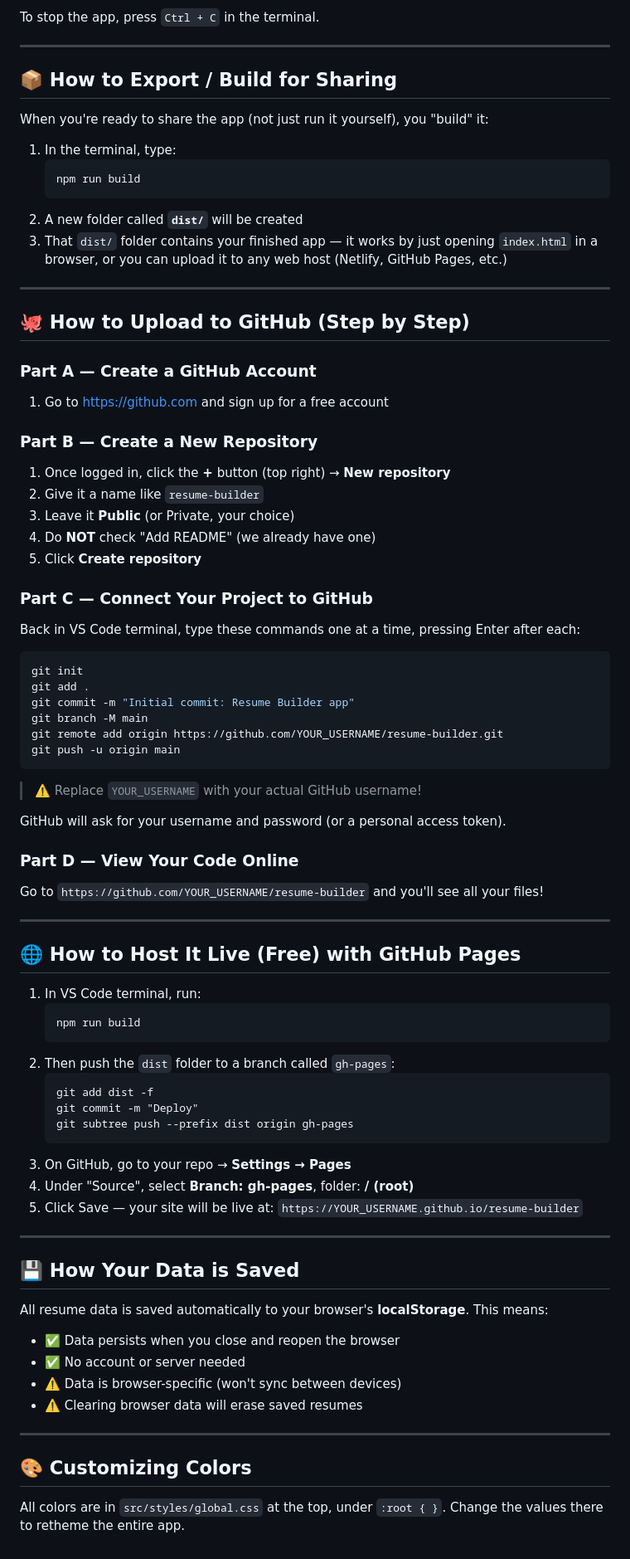
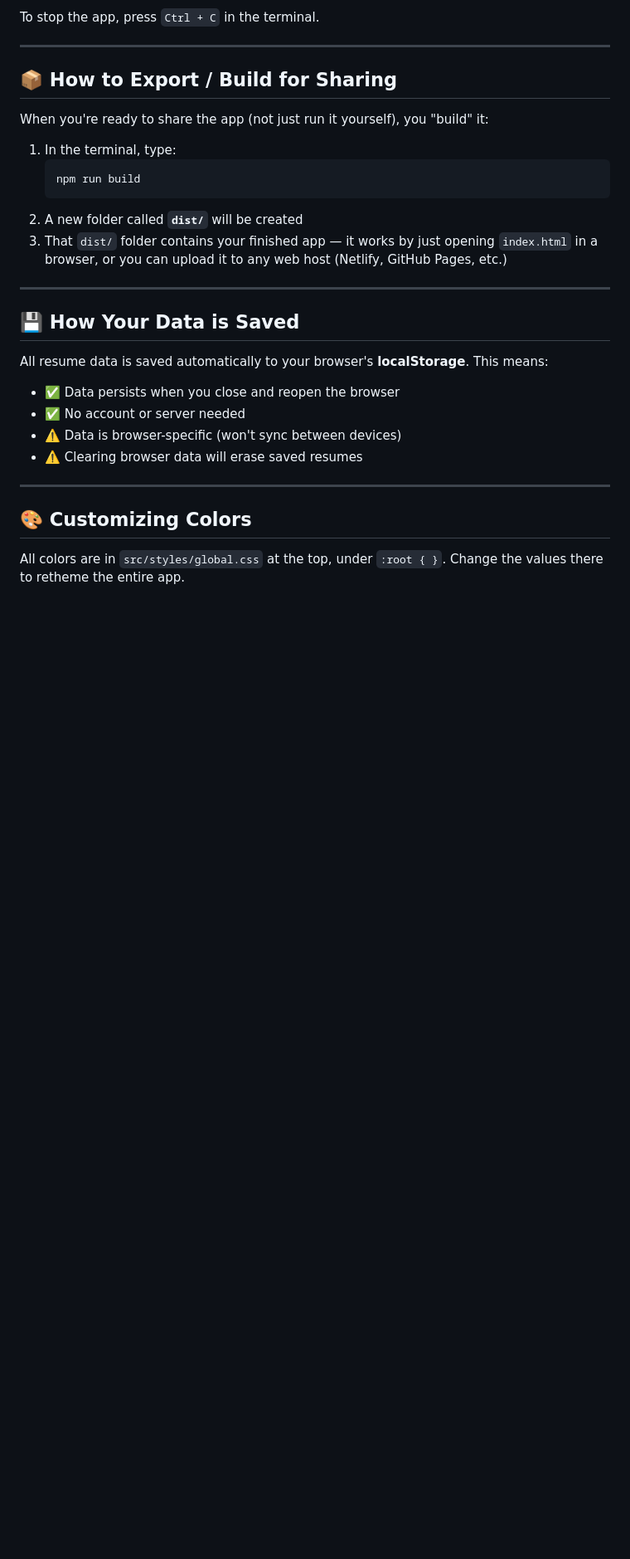
Before and after one commit to Michyah/checkbox-resume-builder, a Markdown page: README.md, the part around the change. Shown at 83% size. GitHub-like rendering; blank space fills up the shorter version.

Commit message:
Clean up README

````diff
--- a/README.md
+++ b/README.md
@@ -108,58 +108,6 @@ When you're ready to share the app (not just run it yourself), you "build" it:
 
 ---
 
-## 🐙 How to Upload to GitHub (Step by Step)
-
-### Part A — Create a GitHub Account
-1. Go to https://github.com and sign up for a free account
-
-### Part B — Create a New Repository
-1. Once logged in, click the **+** button (top right) → **New repository**
-2. Give it a name like `resume-builder`
-3. Leave it **Public** (or Private, your choice)
-4. Do **NOT** check "Add README" (we already have one)
-5. Click **Create repository**
-
-### Part C — Connect Your Project to GitHub
-Back in VS Code terminal, type these commands one at a time, pressing Enter after each:
-
-```bash
-git init
-git add .
-git commit -m "Initial commit: Resume Builder app"
-git branch -M main
-git remote add origin https://github.com/YOUR_USERNAME/resume-builder.git
-git push -u origin main
-```
-
-> ⚠️ Replace `YOUR_USERNAME` with your actual GitHub username!
-
-GitHub will ask for your username and password (or a personal access token).
-
-### Part D — View Your Code Online
-Go to `https://github.com/YOUR_USERNAME/resume-builder` and you'll see all your files!
-
----
-
-## 🌐 How to Host It Live (Free) with GitHub Pages
-
-1. In VS Code terminal, run:
-   ```
-   npm run build
-   ```
-2. Then push the `dist` folder to a branch called `gh-pages`:
-   ```
-   git add dist -f
-   git commit -m "Deploy"
-   git subtree push --prefix dist origin gh-pages
-   ```
-3. On GitHub, go to your repo → **Settings → Pages**
-4. Under "Source", select **Branch: gh-pages**, folder: **/ (root)**
-5. Click Save — your site will be live at:
-   `https://YOUR_USERNAME.github.io/resume-builder`
-
----
-
 ## 💾 How Your Data is Saved
 
 All resume data is saved automatically to your browser's **localStorage**. This means:
````
